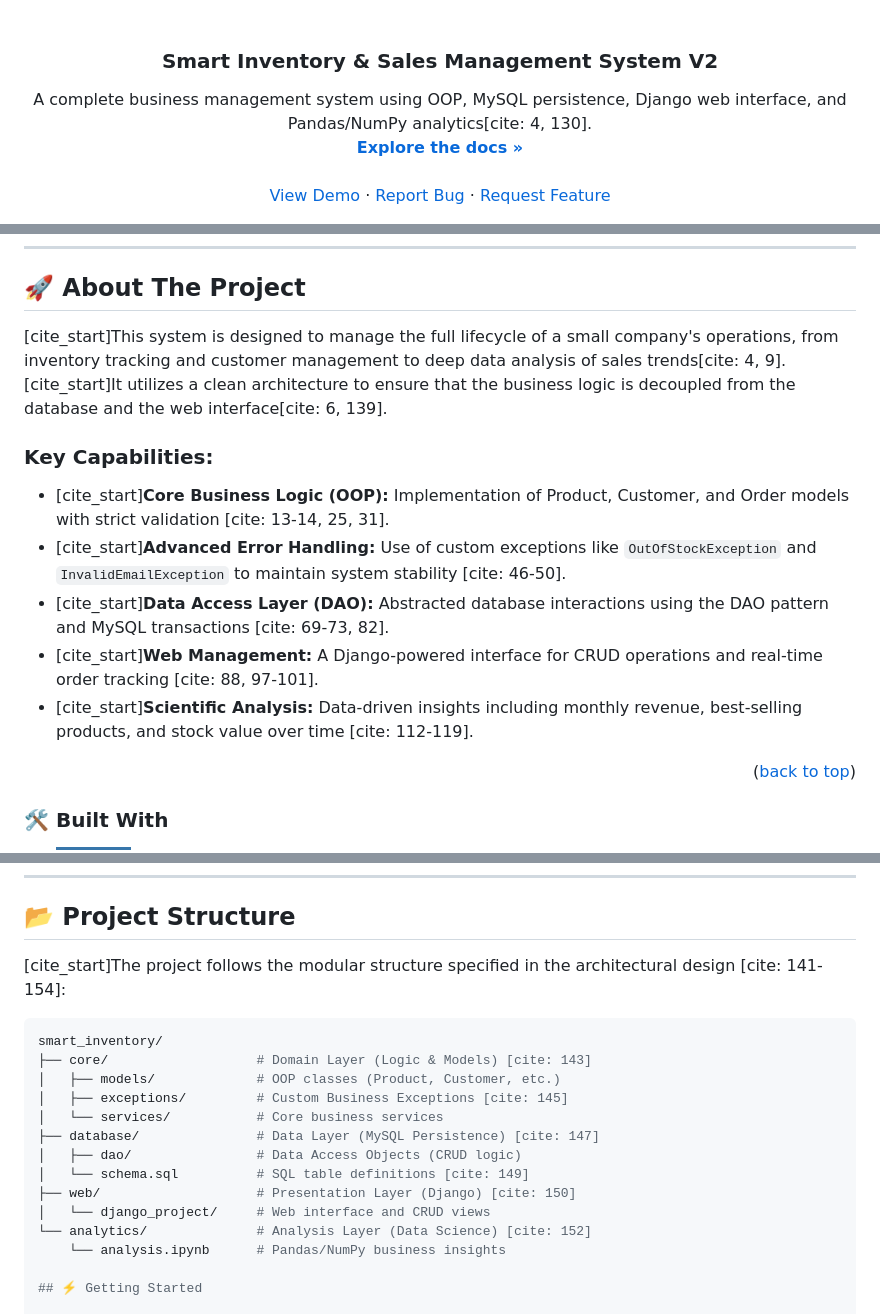
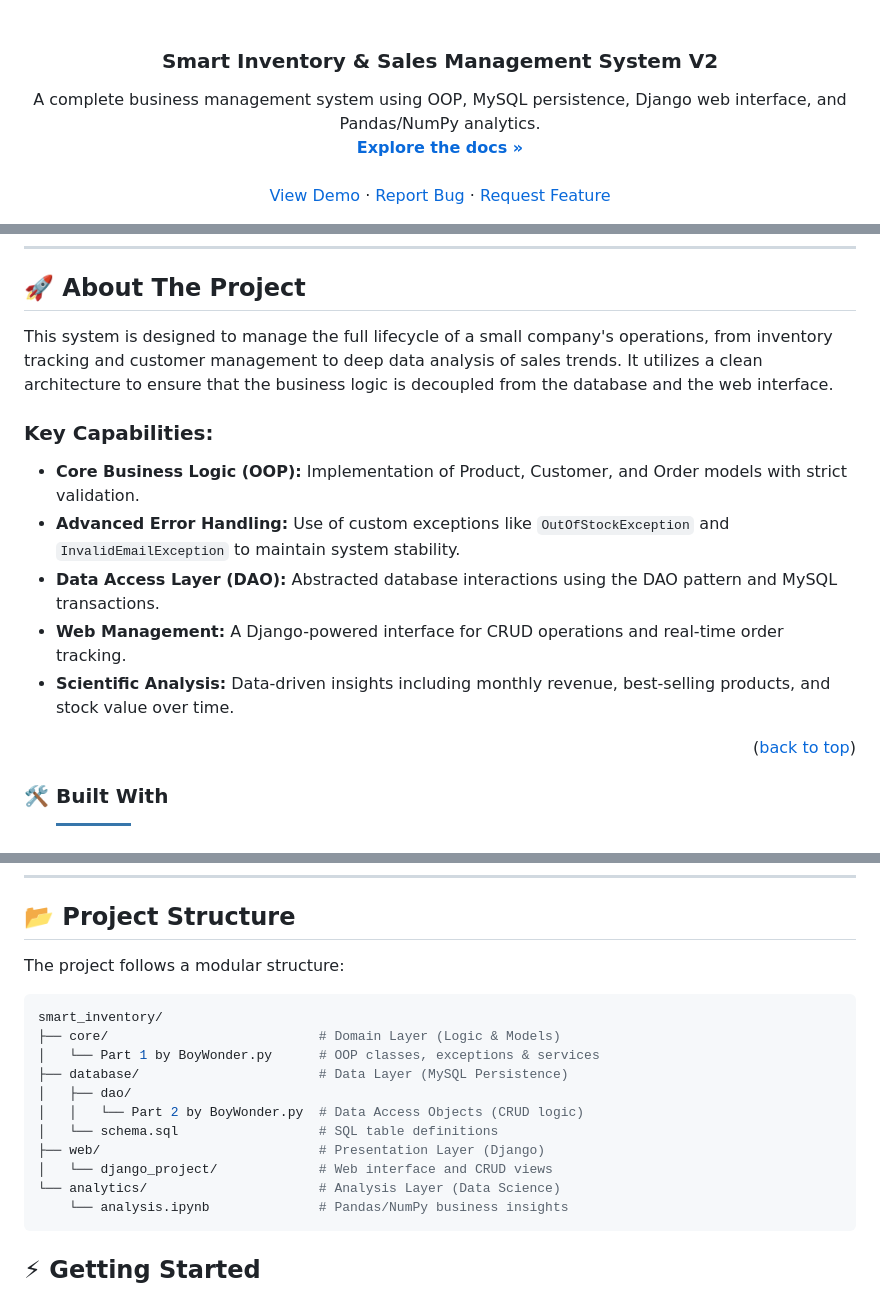
Before and after one commit to salmanesh212/smart_inventoryV2, a Markdown page: README.md, 3 parts joined by grey strips. Rendered like a GitHub page; badges without logos.

Commit message:
Rectify README

````diff
--- a/README.md
+++ b/README.md
@@ -5,7 +5,7 @@
   <h3 align="center">Smart Inventory & Sales Management System V2</h3>
 
   <p align="center">
-    A complete business management system using OOP, MySQL persistence, Django web interface, and Pandas/NumPy analytics[cite: 4, 130].
+    A complete business management system using OOP, MySQL persistence, Django web interface, and Pandas/NumPy analytics.
     <br />
     <a href="https://github.com/salmanesh212/smart_inventoryV2"><strong>Explore the docs »</strong></a>
     <br />
@@ -57,14 +57,14 @@
 
 ## 🚀 About The Project
 
-[cite_start]This system is designed to manage the full lifecycle of a small company's operations, from inventory tracking and customer management to deep data analysis of sales trends[cite: 4, 9]. [cite_start]It utilizes a clean architecture to ensure that the business logic is decoupled from the database and the web interface[cite: 6, 139].
+This system is designed to manage the full lifecycle of a small company's operations, from inventory tracking and customer management to deep data analysis of sales trends. It utilizes a clean architecture to ensure that the business logic is decoupled from the database and the web interface.
 
 ### Key Capabilities:
-* [cite_start]**Core Business Logic (OOP):** Implementation of Product, Customer, and Order models with strict validation [cite: 13-14, 25, 31].
-* [cite_start]**Advanced Error Handling:** Use of custom exceptions like `OutOfStockException` and `InvalidEmailException` to maintain system stability [cite: 46-50].
-* [cite_start]**Data Access Layer (DAO):** Abstracted database interactions using the DAO pattern and MySQL transactions [cite: 69-73, 82].
-* [cite_start]**Web Management:** A Django-powered interface for CRUD operations and real-time order tracking [cite: 88, 97-101].
-* [cite_start]**Scientific Analysis:** Data-driven insights including monthly revenue, best-selling products, and stock value over time [cite: 112-119].
+* **Core Business Logic (OOP):** Implementation of Product, Customer, and Order models with strict validation.
+* **Advanced Error Handling:** Use of custom exceptions like `OutOfStockException` and `InvalidEmailException` to maintain system stability.
+* **Data Access Layer (DAO):** Abstracted database interactions using the DAO pattern and MySQL transactions.
+* **Web Management:** A Django-powered interface for CRUD operations and real-time order tracking.
+* **Scientific Analysis:** Data-driven insights including monthly revenue, best-selling products, and stock value over time.
 
 <p align="right">(<a href="#readme-top">back to top</a>)</p>
 
@@ -81,21 +81,21 @@
 
 ## 📂 Project Structure
 
-[cite_start]The project follows the modular structure specified in the architectural design [cite: 141-154]:
+The project follows a modular structure:
 
 ```bash
 smart_inventory/
-├── core/                   # Domain Layer (Logic & Models) [cite: 143]
-│   ├── models/             # OOP classes (Product, Customer, etc.)
-│   ├── exceptions/         # Custom Business Exceptions [cite: 145]
-│   └── services/           # Core business services
-├── database/               # Data Layer (MySQL Persistence) [cite: 147]
-│   ├── dao/                # Data Access Objects (CRUD logic)
-│   └── schema.sql          # SQL table definitions [cite: 149]
-├── web/                    # Presentation Layer (Django) [cite: 150]
-│   └── django_project/     # Web interface and CRUD views
-└── analytics/              # Analysis Layer (Data Science) [cite: 152]
-    └── analysis.ipynb      # Pandas/NumPy business insights
+├── core/                           # Domain Layer (Logic & Models)
+│   └── Part 1 by BoyWonder.py      # OOP classes, exceptions & services
+├── database/                       # Data Layer (MySQL Persistence)
+│   ├── dao/
+│   │   └── Part 2 by BoyWonder.py  # Data Access Objects (CRUD logic)
+│   └── schema.sql                  # SQL table definitions
+├── web/                            # Presentation Layer (Django)
+│   └── django_project/             # Web interface and CRUD views
+└── analytics/                      # Analysis Layer (Data Science)
+    └── analysis.ipynb              # Pandas/NumPy business insights
+```
 
 ## ⚡ Getting Started
 
````
Also changed, not shown: other parts of README.md (+1 -1 lines).
